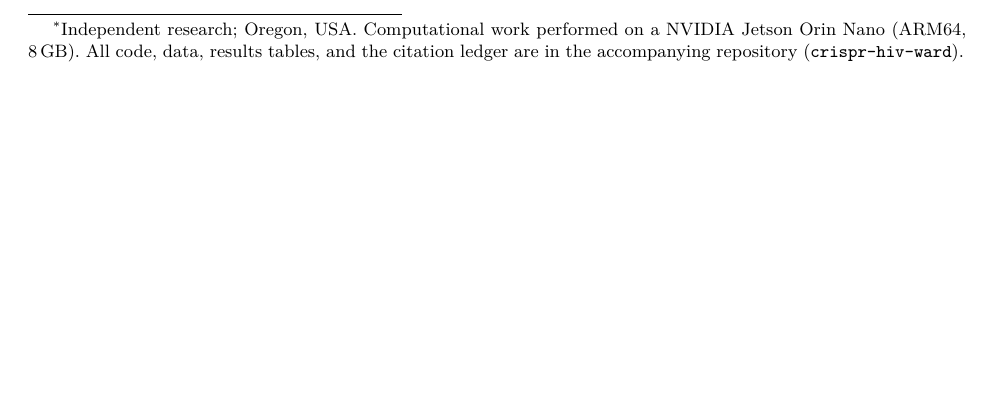
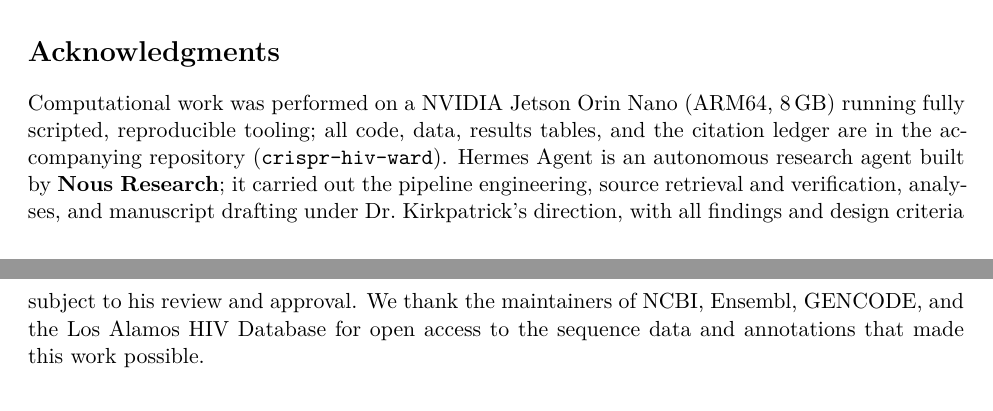
Before and after one commit to drwjkirkpatrick-web/crispr-hiv-ward, a LaTeX paper (paper/hiv-crispr-ward.tex): part of page 1 of 9 before the commit and two parts of pages 7 and 8 of 10 after it, the two joined at a grey line, cut at the place of the change, the shorter picture padded with empty space. Compiled offline with pdfLaTeX.

Commit message:
Paper authorship: Walker Kirkpatrick, ND + Hermes Agent (co-author); Acknowledgments crediting Nous Research

```diff
--- a/paper/hiv-crispr-ward.tex
+++ b/paper/hiv-crispr-ward.tex
@@ -20,5 +20,3 @@
 \title{An In-Silico Pipeline for CRISPR--Cas9 Guide Design Against the \HH{}
   Proviral Genome: Cross-Subtype Conservation, Genome-Wide Human Off-Target
   Exclusion, and Transcriptome Similarity Screening}
-\author{Walker, ND\thanks{Independent research; Oregon, USA. Computational
-  work performed on a NVIDIA Jetson Orin Nano (ARM64, 8\,GB). All code, data,
@@ -26,0 +26 @@
+  \and Hermes Agent\thanks{Autonomous research agent built by Nous Research
@@ -353,6 +357,18 @@ genome (Ensembl release 113\src{56}) and GENCODE v44\src{57} are fetched by
 script; strain sets are fetched from NCBI E-utilities with reproducible
 queries.
 
+\section*{Acknowledgments}
+Computational work was performed on a NVIDIA Jetson Orin Nano (ARM64,
+8\,GB) running fully scripted, reproducible tooling; all code, data,
+results tables, and the citation ledger are in the accompanying repository
+(\texttt{crispr-hiv-ward}). Hermes Agent is an autonomous research agent
+built by \textbf{Nous Research}; it carried out the pipeline engineering,
+source retrieval and verification, analyses, and manuscript drafting under
+Dr.\ Kirkpatrick's direction, with all findings and design criteria subject
+to his review and approval. We thank the maintainers of NCBI, Ensembl,
+GENCODE, and the Los Alamos HIV Database for open access to the sequence
+data and annotations that made this work possible.
+
 \input{sources_block}
 
 \end{document}
```
Also changed, not shown: paper/hiv-crispr-ward.pdf, paper/hiv-crispr-ward.tex (9 more changed lines), 2 other files.
